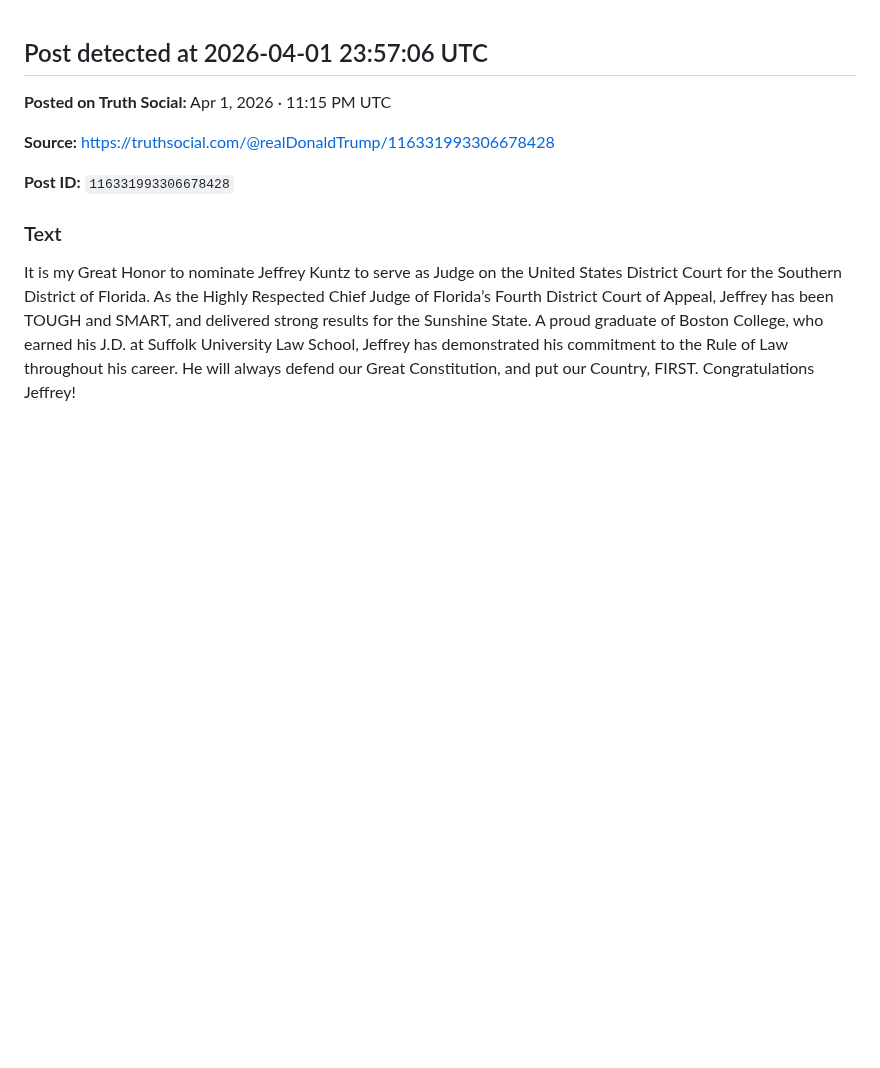
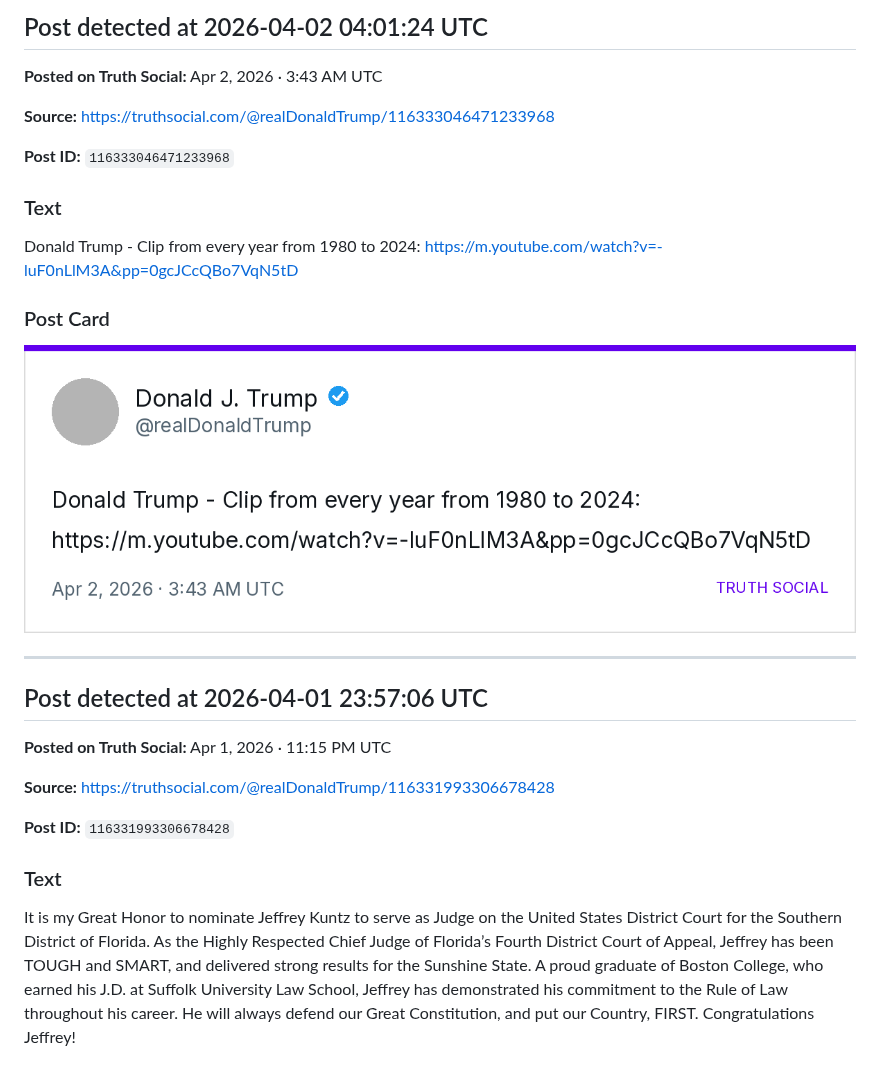
Before and after one commit to lukalobster/trump_on_mastodon, a Markdown page: posts.md, the part around one of its changes. GitHub-like rendering; pictures changed too: images/116333046471233968_card.png (added); blank space fills up the shorter version.

Commit message:
chore: new Truth post detected 2026-04-02 04:01 UTC

```diff
--- a/posts.md
+++ b/posts.md
@@ -1,3 +1,23 @@
+
+## Post detected at 2026-04-02 04:01:24 UTC
+
+**Posted on Truth Social:** Apr 2, 2026 · 3:43 AM UTC
+
+**Source:** [https://truthsocial.com/@realDonaldTrump/116333046471233968](https://truthsocial.com/@realDonaldTrump/116333046471233968)
+
+**Post ID:** `116333046471233968`
+
+### Text
+
+Donald Trump - Clip from every year from 1980 to 2024:
+https://m.youtube.com/watch?v=-luF0nLlM3A&pp=0gcJCcQBo7VqN5tD
+
+### Post Card
+
+![Post card](images/116333046471233968_card.png)
+
+
+---
 
 ## Post detected at 2026-04-01 23:57:06 UTC
 
```
Also changed, not shown: other parts of posts.md (+1 -24 lines), 1 other file.
